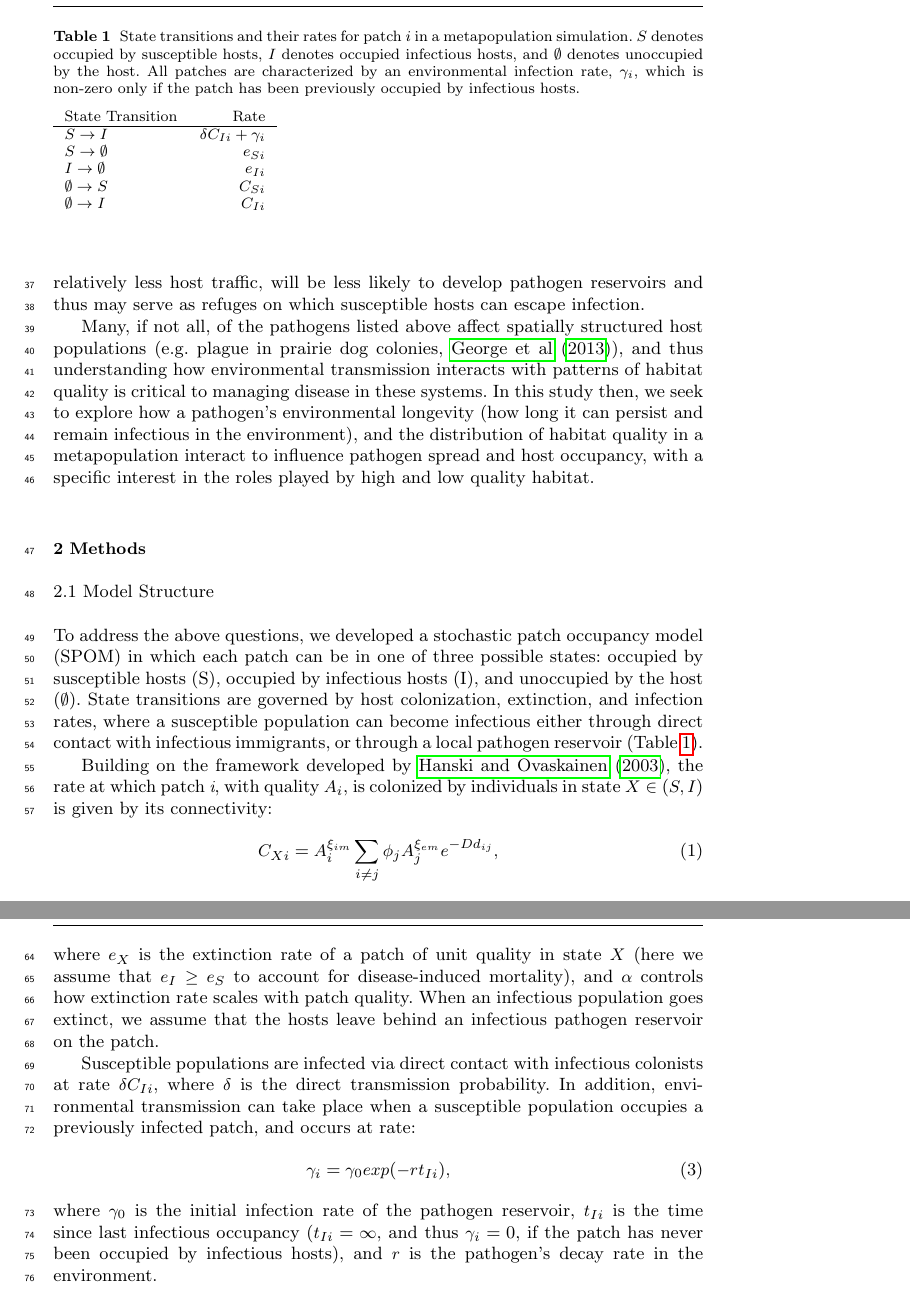
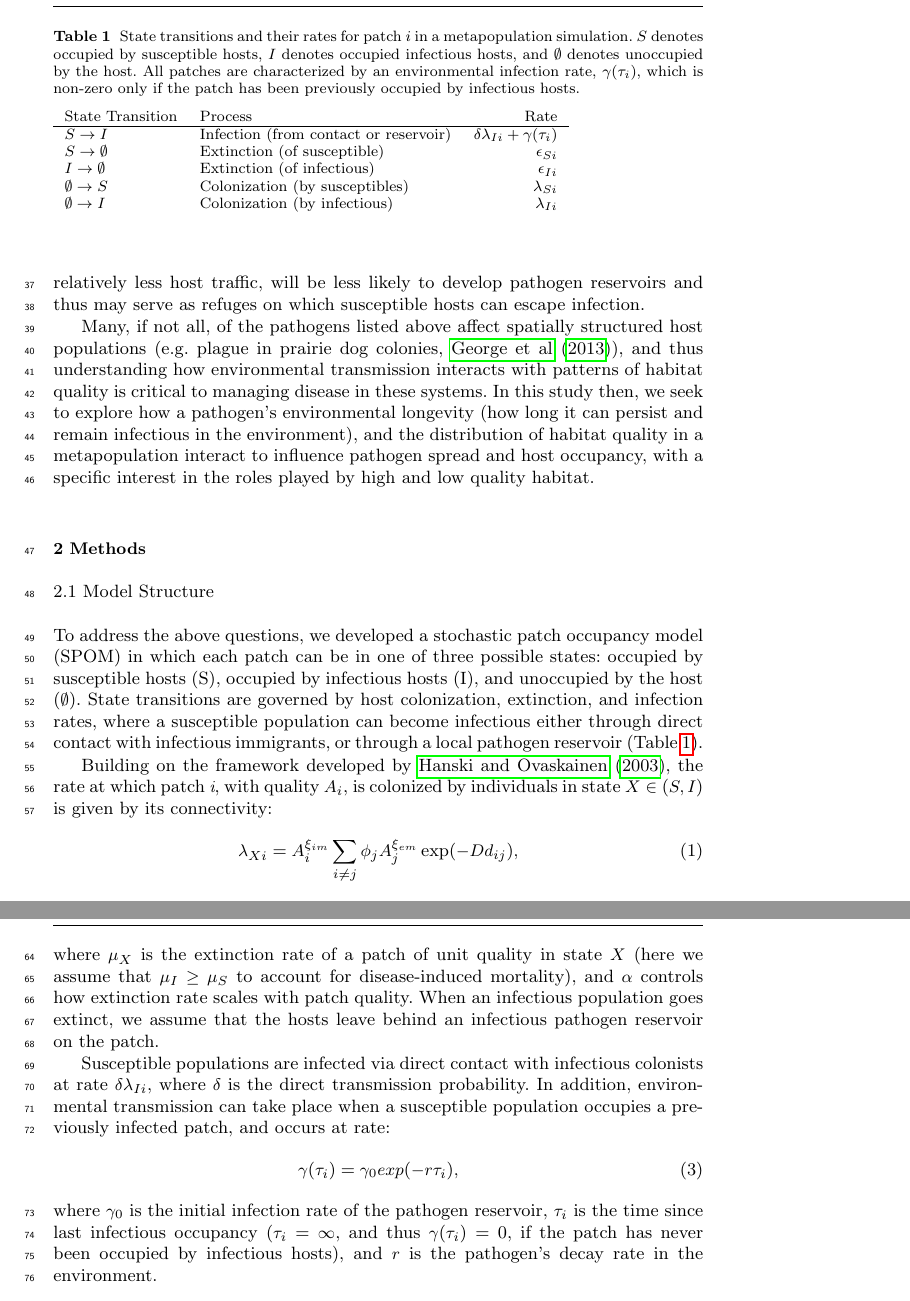
Before and after one commit to clint-leach/Metapop-Disease, a LaTeX paper (Manuscript/manuscript.tex): two parts of pages 2 and 3 of 18, joined at a grey line, cut so that both start at the same text. Compiled offline with pdfLaTeX.

Commit message:
Notational changes
Changing notation so that all parameters are greek letters.  Avoids
confusion between e and exponential, and between E and empty state; also
tweaked so gamma is a function of tau, the time since infection.

```diff
--- a/Manuscript/manuscript.tex
+++ b/Manuscript/manuscript.tex
@@ -42,15 +42,15 @@ Many, if not all, of the pathogens listed above affect spatially structured host
 \subsection{Model Structure}
 
 \begin{table}
-\caption{State transitions and their rates for patch $i$ in a metapopulation simulation.  $S$ denotes occupied by  susceptible hosts, $I$ denotes occupied infectious hosts, and $\emptyset$ denotes unoccupied by the host.  All patches are characterized by an environmental infection rate, $\gamma_i$, which is non-zero only if the patch has been previously occupied by infectious hosts.}
-\begin{tabular}{lr}
-State Transition & Rate \\
+\caption{State transitions and their rates for patch $i$ in a metapopulation simulation.  $S$ denotes occupied by  susceptible hosts, $I$ denotes occupied infectious hosts, and $\emptyset$ denotes unoccupied by the host.  All patches are characterized by an environmental infection rate, $\gamma(\tau_i)$, which is non-zero only if the patch has been previously occupied by infectious hosts.}
+\begin{tabular}{llr}
+State Transition & Process &  Rate \\
 \hline
-$S \rightarrow I$ & $\delta C_{Ii} + \gamma_i$\\
-$S \rightarrow \emptyset $ & $e_{Si}$\\
-$I \rightarrow \emptyset $ & $e_{Ii}$ \\
-$\emptyset \rightarrow S$ & $C_{Si}$\\
-$\emptyset \rightarrow I$ & $C_{Ii}$\\
+$S \rightarrow I$ & Infection (from contact or reservoir) & $\delta \lambda_{Ii} + \gamma(\tau_i)$\\
+$S \rightarrow \emptyset $ & Extinction (of susceptible) & $\epsilon_{Si}$\\
+$I \rightarrow \emptyset $ & Extinction (of infectious) &  $\epsilon_{Ii}$ \\
+$\emptyset \rightarrow S$ & Colonization (by susceptibles) & $\lambda_{Si}$\\
+$\emptyset \rightarrow I$ & Colonization (by infectious) & $\lambda_{Ii}$\\
 \label{transitions}
 \end{tabular}
 \end{table}
@@ -59,7 +59,7 @@ To address the above questions, we developed a stochastic patch occupancy model
 
 Building on the framework developed by \cite{Hanski2003}, the rate at which patch \emph{i}, with quality $A_i$, is colonized by individuals in state $X \in (S,I)$ is given by its connectivity:
 \begin{equation}
-C_{Xi}=A_i^{\xi_{im}} \sum_{i\neq j }\phi_jA_j^{\xi_{em}}e^{-D d_{ij}},
+\lambda_{Xi}=A_i^{\xi_{im}} \sum_{i\neq j }\phi_jA_j^{\xi_{em}}\exp(-D d_{ij}),
 \label{connectivity}
 \end{equation}
 where $\phi_j$ is an indicator function that is $1$ if patch $j$ is in state $X$ and is $0$ otherwise; $\xi_{im}$ and $\xi_{em}$ control how rates of immigration and emigration, respectively, scale with patch quality; $D$ is the inverse of mean dispersal distance; and $d_{ij}$ is the distance between patches $i$ and $j$.  Essentially, $C_{Xi}$ sums the colonization effort from all patches in state $X$ to patch $i$.
@@ -70,11 +70,11 @@ E_{Xi}=\frac{e_X}{A_i^\alpha},
 \end{equation}
-where $e_X$ is the extinction rate of a patch of unit quality in state $X$ (here we assume that $e_I \geq e_S$ to account for disease-induced mortality), and $\alpha$ controls how extinction rate scales with patch quality.  When an infectious population goes extinct, we assume that the hosts leave behind an infectious pathogen reservoir on the patch.
+where $\mu_X$ is the extinction rate of a patch of unit quality in state $X$ (here we assume that $\mu_I \geq \mu_S$ to account for disease-induced mortality), and $\alpha$ controls how extinction rate scales with patch quality.  When an infectious population goes extinct, we assume that the hosts leave behind an infectious pathogen reservoir on the patch.
 
-Susceptible populations are infected via direct contact with infectious colonists at rate $\delta C_{Ii}$, where $\delta$ is the direct transmission probability.  In addition, environmental transmission can take place when a susceptible population occupies a previously infected patch, and occurs at rate:
+Susceptible populations are infected via direct contact with infectious colonists at rate $\delta \lambda_{Ii}$, where $\delta$ is the direct transmission probability.  In addition, environmental transmission can take place when a susceptible population occupies a previously infected patch, and occurs at rate:
 \begin{equation}
-\gamma_i=\gamma_0exp(-rt_{Ii}),
+\gamma(\tau_i)=\gamma_0exp(-r\tau_{i}),
 \end{equation}
-where $\gamma_0$ is the initial infection rate of the pathogen reservoir, $t_{Ii}$ is the time since last infectious occupancy ($t_{Ii} = \infty$, and thus $\gamma_i = 0$, if the patch has never been occupied by infectious hosts), and $r$ is the pathogen's decay rate in the environment.
+where $\gamma_0$ is the initial infection rate of the pathogen reservoir, $\tau_{i}$ is the time since last infectious occupancy ($\tau_{i} = \infty$, and thus $\gamma(\tau_i) = 0$, if the patch has never been occupied by infectious hosts), and $r$ is the pathogen's decay rate in the environment.
 
 
 \begin{table}[h!]
```
Also changed, not shown: Manuscript/manuscript.pdf, Manuscript/manuscript.tex (6 more changed lines), 1 other file.
